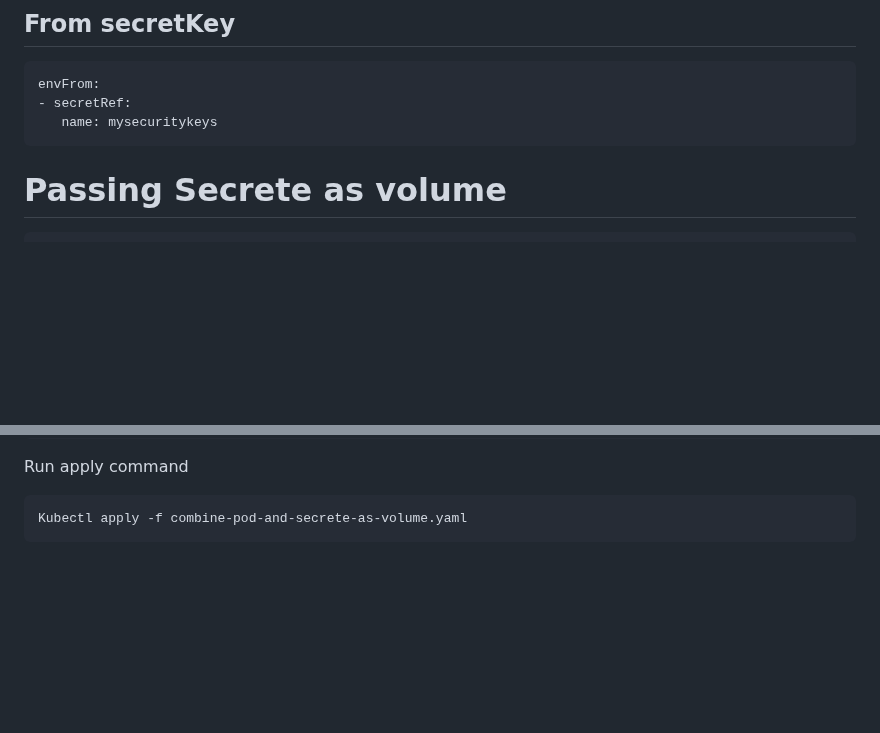
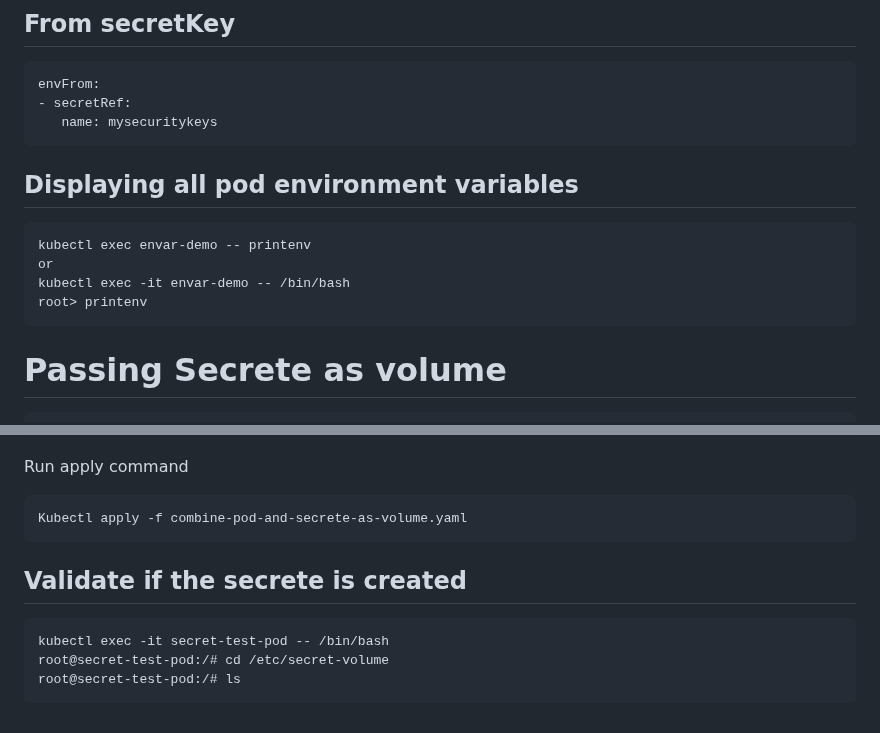
Before and after one commit to wasi-shah/Docker-AKS, a Markdown page: ConfigMap, Secrets and Environmental variables/Readme.md, 2 parts joined by grey strips. Rendered like a GitHub page; blank space fills up the shorter version.

````diff
--- a/ConfigMap, Secrets and Environmental variables/Readme.md
+++ b/ConfigMap, Secrets and Environmental variables/Readme.md
@@ -221,6 +221,13 @@ envFrom:
 - secretRef:
    name: mysecuritykeys
 ```
+## Displaying all pod environment variables
+```
+kubectl exec envar-demo -- printenv
+or
+kubectl exec -it envar-demo -- /bin/bash
+root> printenv
+```
 
 # Passing Secrete as volume
 ```
@@ -257,3 +264,10 @@ Run apply command
 ```
 Kubectl apply -f combine-pod-and-secrete-as-volume.yaml
 ```
+
+## Validate if the secrete is created
+```
+kubectl exec -it secret-test-pod -- /bin/bash
+root@secret-test-pod:/# cd /etc/secret-volume
+root@secret-test-pod:/# ls
+```
````
